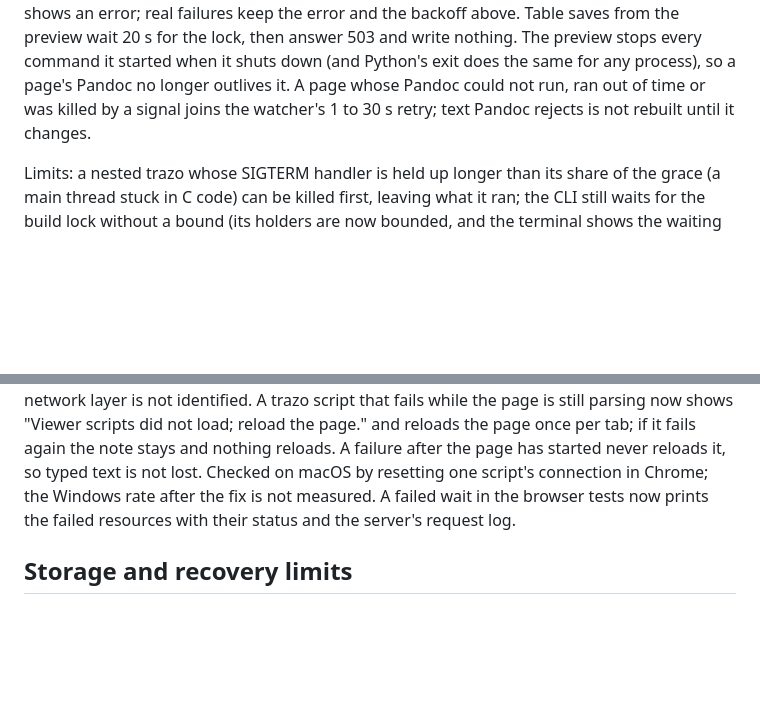
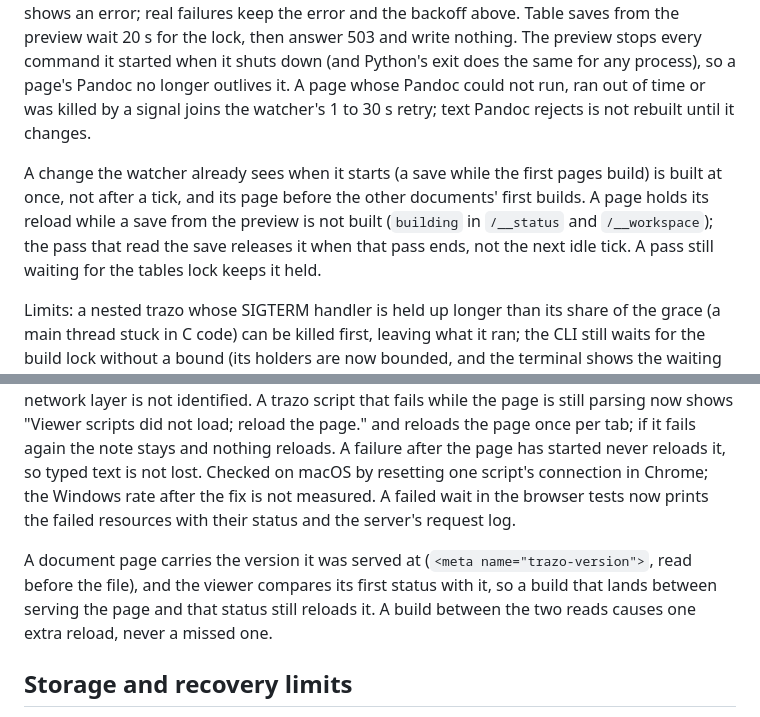
Before and after one commit to joselznom/trazo, a Markdown page: docs/measurement-boundaries.md, 2 parts joined by grey strips. Rendered like a GitHub page; blank space fills up the shorter version.

Commit message:
docs: note when a preview page reloads after a save or an early build

```diff
--- a/docs/measurement-boundaries.md
+++ b/docs/measurement-boundaries.md
@@ -72,6 +72,13 @@ page's Pandoc no longer outlives it. A page whose Pandoc could not run, ran
 out of time or was killed by a signal joins the watcher's 1 to 30 s retry; text
 Pandoc rejects is not rebuilt until it changes.
 
+A change the watcher already sees when it starts (a save while the first
+pages build) is built at once, not after a tick, and its page before the
+other documents' first builds. A page holds its reload while a save from the
+preview is not built (`building` in `/__status` and `/__workspace`); the
+pass that read the save releases it when that pass ends, not the next idle
+tick. A pass still waiting for the tables lock keeps it held.
+
 Limits: a nested trazo whose SIGTERM handler is held up longer than its share
 of the grace (a main thread stuck in C code) can be killed first, leaving what
 it ran; the CLI still waits for the build lock without a bound (its holders are
@@ -96,6 +103,12 @@ after the page has started never reloads it, so typed text is not lost.
 Checked on macOS by resetting one script's connection in Chrome; the Windows
 rate after the fix is not measured. A failed wait in the browser tests now
 prints the failed resources with their status and the server's request log.
+
+A document page carries the version it was served at
+(`<meta name="trazo-version">`, read before the file), and the viewer
+compares its first status with it, so a build that lands between serving
+the page and that status still reloads it. A build between the two reads
+causes one extra reload, never a missed one.
 
 ## Storage and recovery limits
 
```
Also changed, not shown: CHANGELOG.md (+4 -0 lines).
